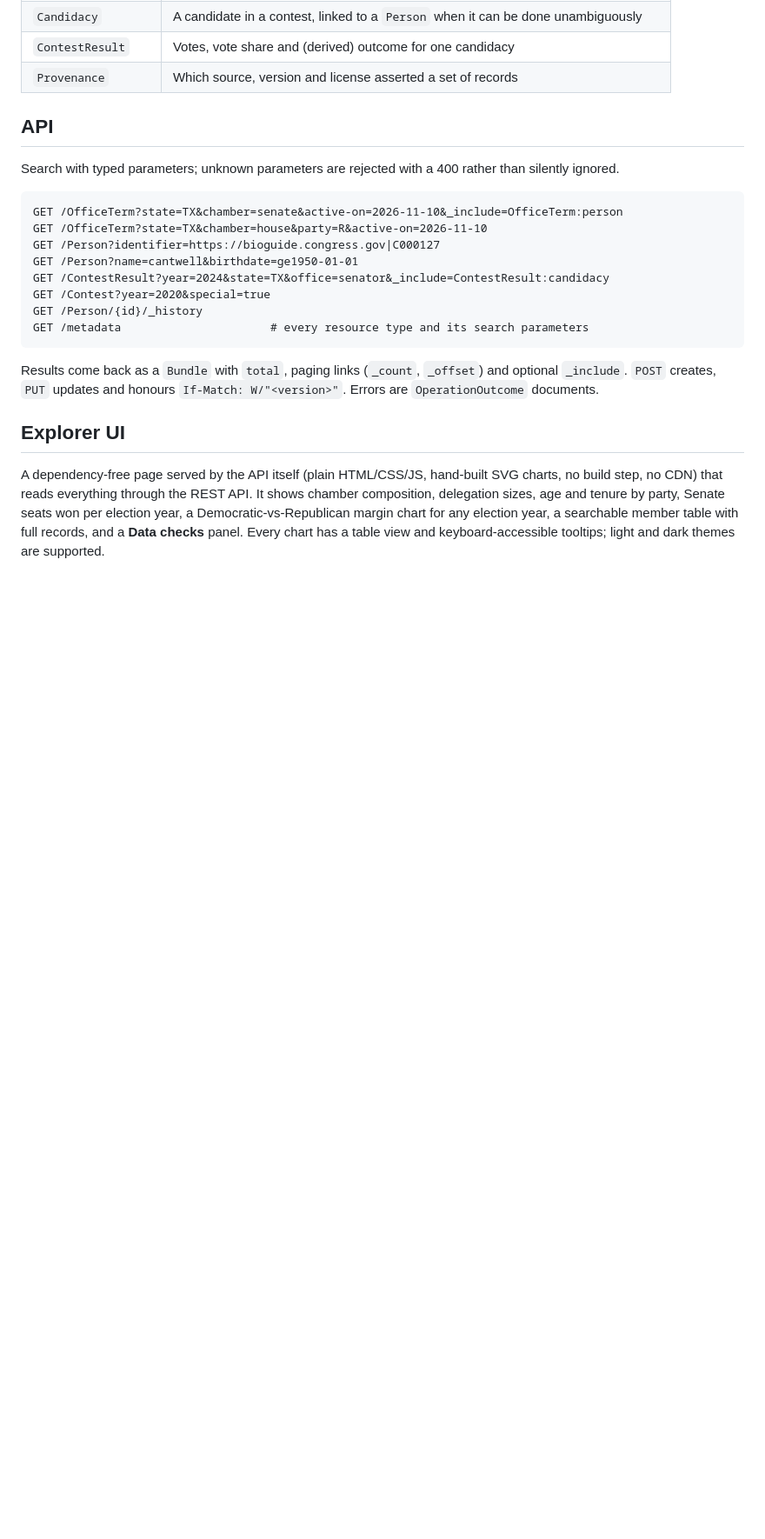
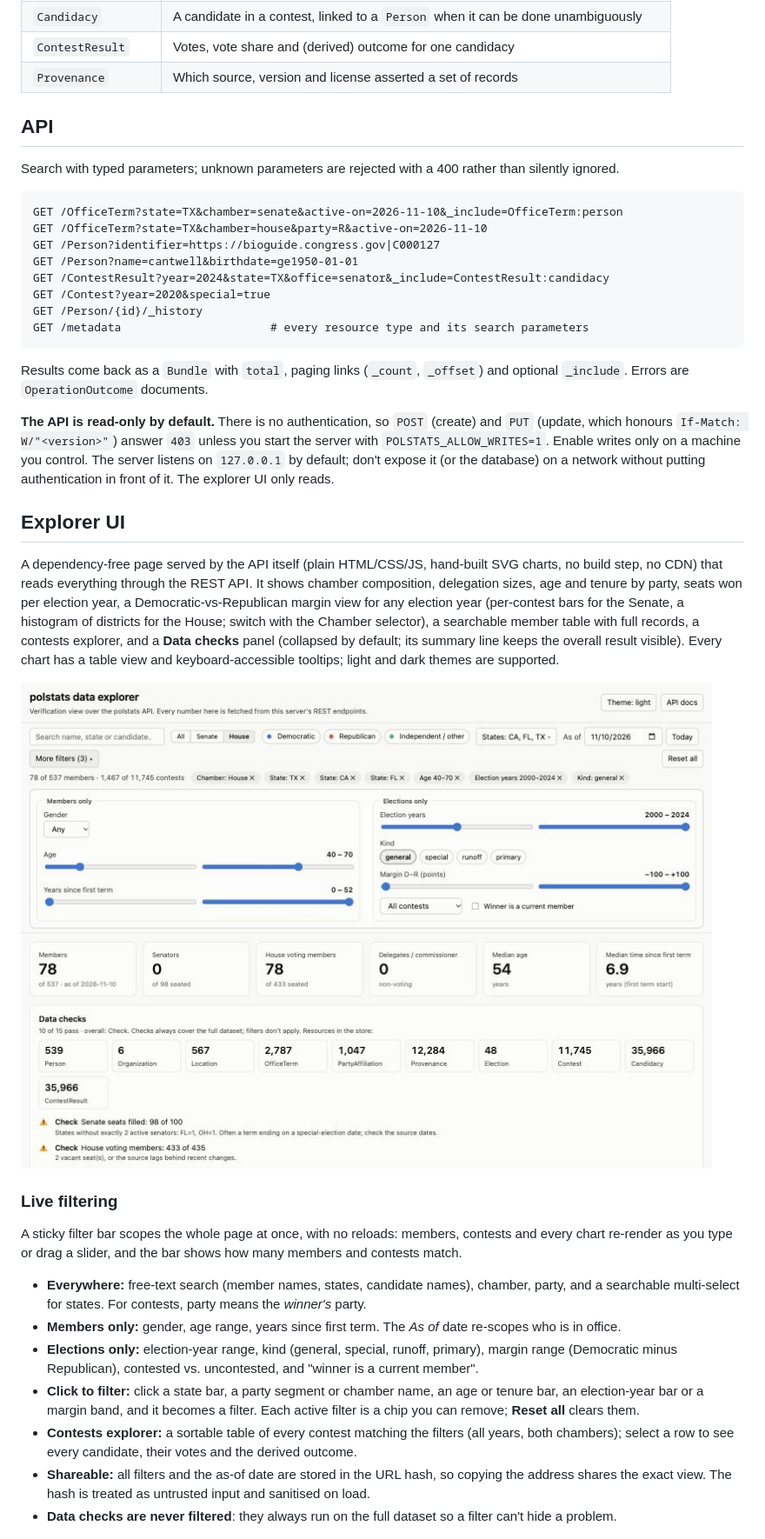
Before and after one commit to charlestirrell/polstats, a Markdown page: README.md, the part around one of its changes. Shown at 87% size. Rendered like a GitHub page; pictures changed too: docs/images/explorer-filters.jpg (added); blank space fills up the shorter version.

````diff
--- a/README.md
+++ b/README.md
@@ -124,15 +130,41 @@ GET /Person/{id}/_history
 GET /metadata                      # every resource type and its search parameters
 ```
 
-Results come back as a `Bundle` with `total`, paging links (`_count`, `_offset`) and optional `_include`. `POST`
-creates, `PUT` updates and honours `If-Match: W/"<version>"`. Errors are `OperationOutcome` documents.
+Results come back as a `Bundle` with `total`, paging links (`_count`, `_offset`) and optional `_include`. Errors are
+`OperationOutcome` documents.
+
+**The API is read-only by default.** There is no authentication, so `POST` (create) and `PUT` (update, which honours
+`If-Match: W/"<version>"`) answer `403` unless you start the server with `POLSTATS_ALLOW_WRITES=1`. Enable writes only on
+a machine you control. The server listens on `127.0.0.1` by default; don't expose it (or the database) on a network
+without putting authentication in front of it. The explorer UI only reads.
 
 ## Explorer UI
 
 A dependency-free page served by the API itself (plain HTML/CSS/JS, hand-built SVG charts, no build step, no CDN)
 that reads everything through the REST API. It shows chamber composition, delegation sizes, age and tenure by party,
-Senate seats won per election year, a Democratic-vs-Republican margin chart for any election year, a searchable member
-table with full records, and a **Data checks** panel. Every chart has a table view and keyboard-accessible tooltips;
-light and dark themes are supported.
+seats won per election year, a Democratic-vs-Republican margin view for any election year (per-contest bars for the
+Senate, a histogram of districts for the House; switch with the Chamber selector), a searchable member table with full
+records, a contests explorer, and a **Data checks** panel (collapsed by default; its summary line keeps the overall result visible). Every chart has a table view and keyboard-accessible
+tooltips; light and dark themes are supported.
+
+![The live filter bar with advanced filters open](docs/images/explorer-filters.jpg)
+
+### Live filtering
+
+A sticky filter bar scopes the whole page at once, with no reloads: members, contests and every chart re-render as you
+type or drag a slider, and the bar shows how many members and contests match.
+
+- **Everywhere:** free-text search (member names, states, candidate names), chamber, party, and a searchable
+  multi-select for states. For contests, party means the *winner's* party.
+- **Members only:** gender, age range, years since first term. The *As of* date re-scopes who is in office.
+- **Elections only:** election-year range, kind (general, special, runoff, primary), margin range (Democratic minus
+  Republican), contested vs. uncontested, and "winner is a current member".
+- **Click to filter:** click a state bar, a party segment or chamber name, an age or tenure bar, an election-year bar or a
+  margin band, and it becomes a filter. Each active filter is a chip you can remove; **Reset all** clears them.
+- **Contests explorer:** a sortable table of every contest matching the filters (all years, both chambers); select a
+  row to see every candidate, their votes and the derived outcome.
+- **Shareable:** all filters and the as-of date are stored in the URL hash, so copying the address shares the exact
+  view. The hash is treated as untrusted input and sanitised on load.
+- **Data checks are never filtered**: they always run on the full dataset so a filter can't hide a problem.
 
 ![Senate seats won by party and 2024 vote margins](docs/images/explorer-elections.jpg)
````
Also changed, not shown: other parts of README.md (+28 -13 lines), CONTRIBUTING.md (+8 -1 lines), docs/DESIGN.md (+15 -3 lines), docs/images/explorer-house.jpg (added), 15 other files.
